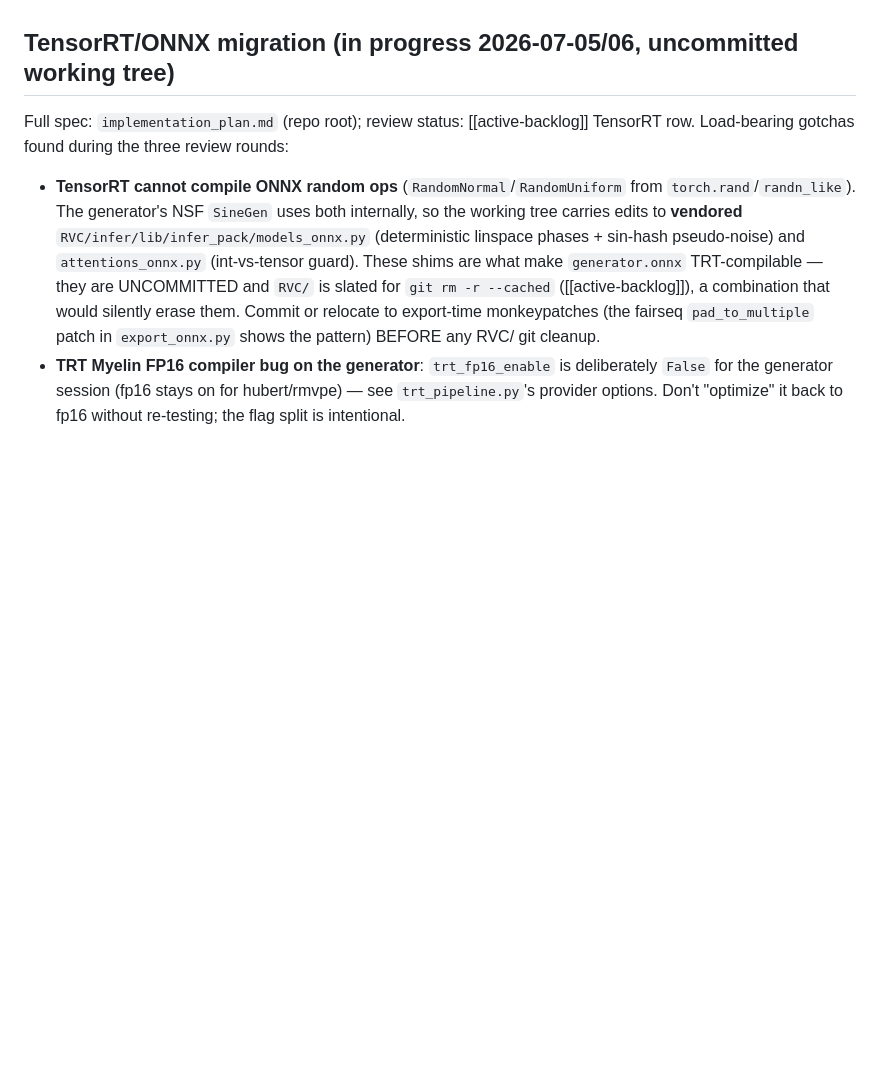
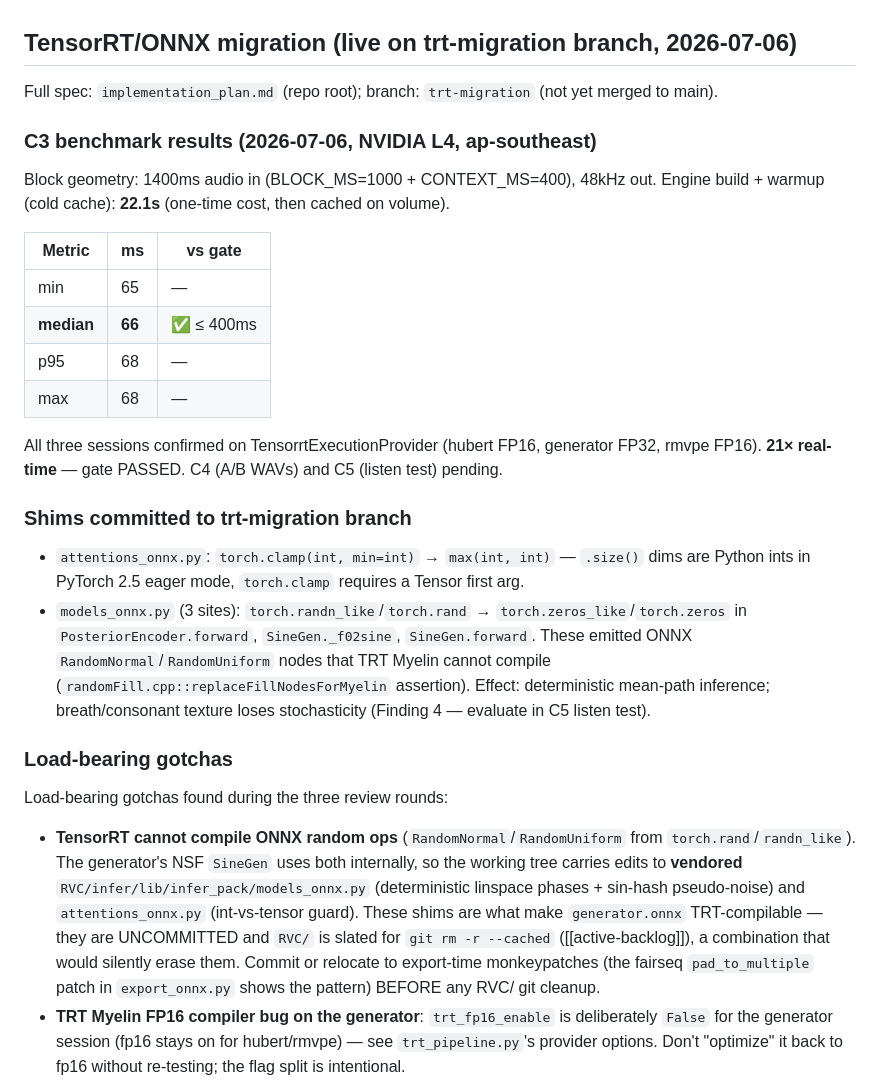
Before and after one commit to thezhafoundry/Kiera, a Markdown page: .agents/context/subsystem-notes.md, the part around the change. Rendered like a GitHub page; blank space fills up the shorter version.

Commit message:
docs: record C3 TRT benchmark results (L4 ap-southeast, 2026-07-06) -- median 66ms, p95 68ms, gate PASSED; update subsystem-notes with shim fixes and status

```diff
--- a/.agents/context/subsystem-notes.md
+++ b/.agents/context/subsystem-notes.md
@@ -141,8 +141,33 @@ size), at the cost of more per-block delay, which this buffer is what absorbs.
   auto-detect). The GPU-side `_auto_detect_pitch` code itself is untouched/still selectable
   via `pitch=-1` — just no longer what the live call path uses.
 
-## TensorRT/ONNX migration (in progress 2026-07-05/06, uncommitted working tree)
-Full spec: `implementation_plan.md` (repo root); review status: [[active-backlog]] TensorRT row.
+## TensorRT/ONNX migration (live on trt-migration branch, 2026-07-06)
+Full spec: `implementation_plan.md` (repo root); branch: `trt-migration` (not yet merged to main).
+
+### C3 benchmark results (2026-07-06, NVIDIA L4, ap-southeast)
+Block geometry: 1400ms audio in (BLOCK_MS=1000 + CONTEXT_MS=400), 48kHz out.
+Engine build + warmup (cold cache): **22.1s** (one-time cost, then cached on volume).
+
+| Metric | ms | vs gate |
+|---|---|---|
+| min | 65 | — |
+| **median** | **66** | ✅ ≤ 400ms |
+| p95 | 68 | — |
+| max | 68 | — |
+
+All three sessions confirmed on TensorrtExecutionProvider (hubert FP16, generator FP32, rmvpe FP16).
+**21× real-time** — gate PASSED. C4 (A/B WAVs) and C5 (listen test) pending.
+
+### Shims committed to trt-migration branch
+- `attentions_onnx.py`: `torch.clamp(int, min=int)` → `max(int, int)` — `.size()` dims are Python
+  ints in PyTorch 2.5 eager mode, `torch.clamp` requires a Tensor first arg.
+- `models_onnx.py` (3 sites): `torch.randn_like`/`torch.rand` → `torch.zeros_like`/`torch.zeros`
+  in `PosteriorEncoder.forward`, `SineGen._f02sine`, `SineGen.forward`. These emitted ONNX
+  `RandomNormal`/`RandomUniform` nodes that TRT Myelin cannot compile
+  (`randomFill.cpp::replaceFillNodesForMyelin` assertion). Effect: deterministic mean-path inference;
+  breath/consonant texture loses stochasticity (Finding 4 — evaluate in C5 listen test).
+
+### Load-bearing gotchas
 Load-bearing gotchas found during the three review rounds:
 - **TensorRT cannot compile ONNX random ops** (`RandomNormal`/`RandomUniform` from
   `torch.rand`/`randn_like`). The generator's NSF `SineGen` uses both internally, so the
```
